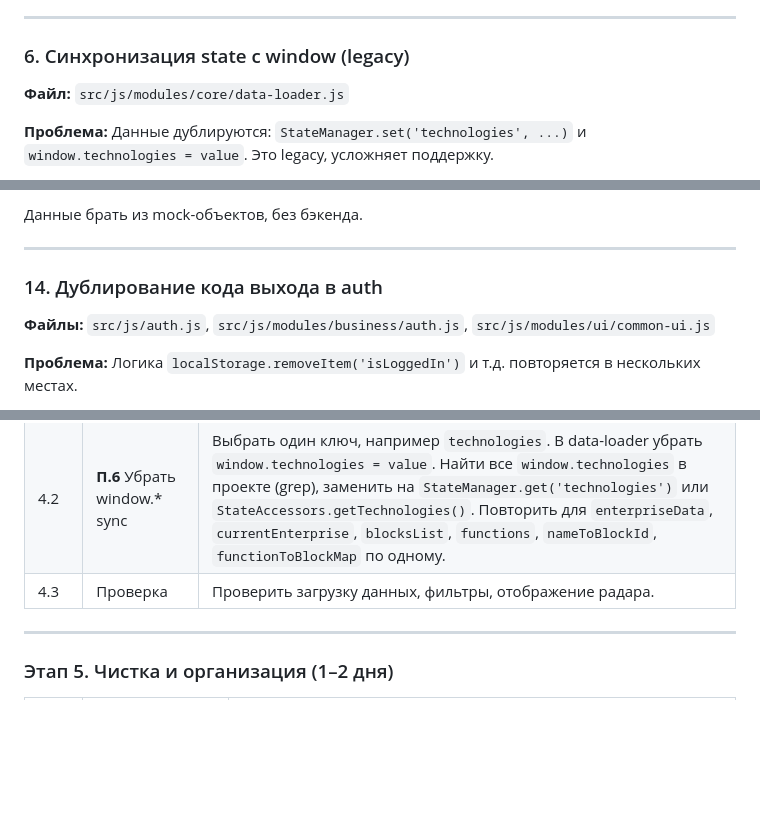
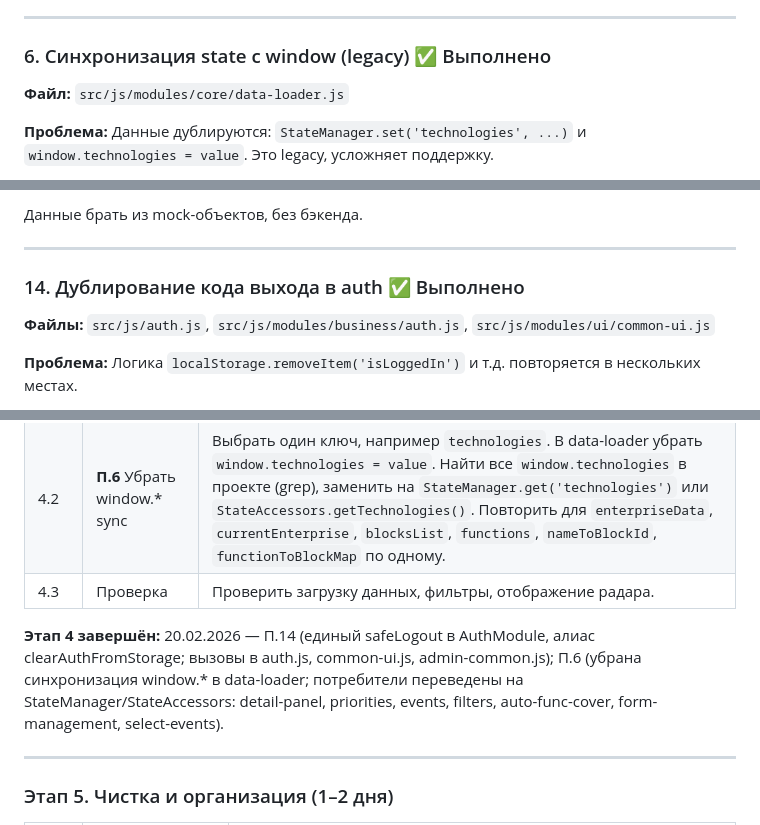
Before and after one commit to kkrivosheeva4-tech/RTP-version, a Markdown page: docs/FRONTEND_FIXES.md, 3 parts joined by grey strips. GitHub-like rendering; blank space fills up the shorter version.

Commit message:
docs: mark stage 4 complete (P.14, P.6) in FRONTEND_FIXES.md
Co-authored-by: Cursor <cursoragent@cursor.com>

```diff
--- a/docs/FRONTEND_FIXES.md
+++ b/docs/FRONTEND_FIXES.md
@@ -71,7 +71,7 @@
 
 ---
 
-### 6. Синхронизация state с window (legacy)
+### 6. Синхронизация state с window (legacy) ✅ Выполнено
 
 **Файл:** `src/js/modules/core/data-loader.js`
 
@@ -171,7 +171,7 @@ const [b1, f1, f2, ...] = await Promise.all([
 
 ---
 
-### 14. Дублирование кода выхода в auth
+### 14. Дублирование кода выхода в auth ✅ Выполнено
 
 **Файлы:** `src/js/auth.js`, `src/js/modules/business/auth.js`, `src/js/modules/ui/common-ui.js`
 
@@ -298,6 +298,8 @@ const [b1, f1, f2, ...] = await Promise.all([
 | 4.2 | **П.6** Убрать window.* sync | Выбрать один ключ, например `technologies`. В data-loader убрать `window.technologies = value`. Найти все `window.technologies` в проекте (grep), заменить на `StateManager.get('technologies')` или `StateAccessors.getTechnologies()`. Повторить для `enterpriseData`, `currentEnterprise`, `blocksList`, `functions`, `nameToBlockId`, `functionToBlockMap` по одному. |
 | 4.3 | Проверка | Проверить загрузку данных, фильтры, отображение радара. |
 
+**Этап 4 завершён:** 20.02.2026 — П.14 (единый safeLogout в AuthModule, алиас clearAuthFromStorage; вызовы в auth.js, common-ui.js, admin-common.js); П.6 (убрана синхронизация window.* в data-loader; потребители переведены на StateManager/StateAccessors: detail-panel, priorities, events, filters, auto-func-cover, form-management, select-events).
+
 ---
 
 ### Этап 5. Чистка и организация (1–2 дня)
```
Also changed, not shown: other parts of docs/FRONTEND_FIXES.md (+2 -2 lines).
